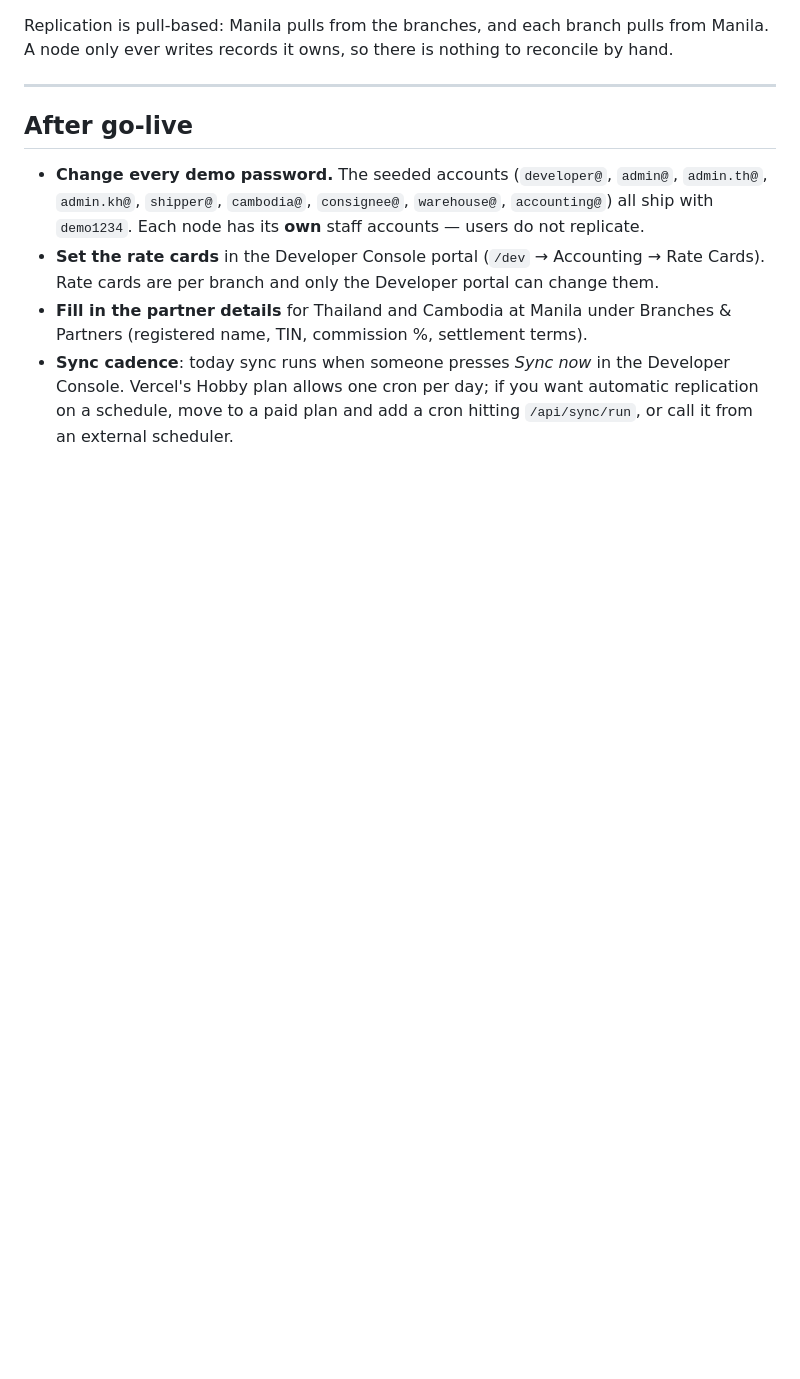
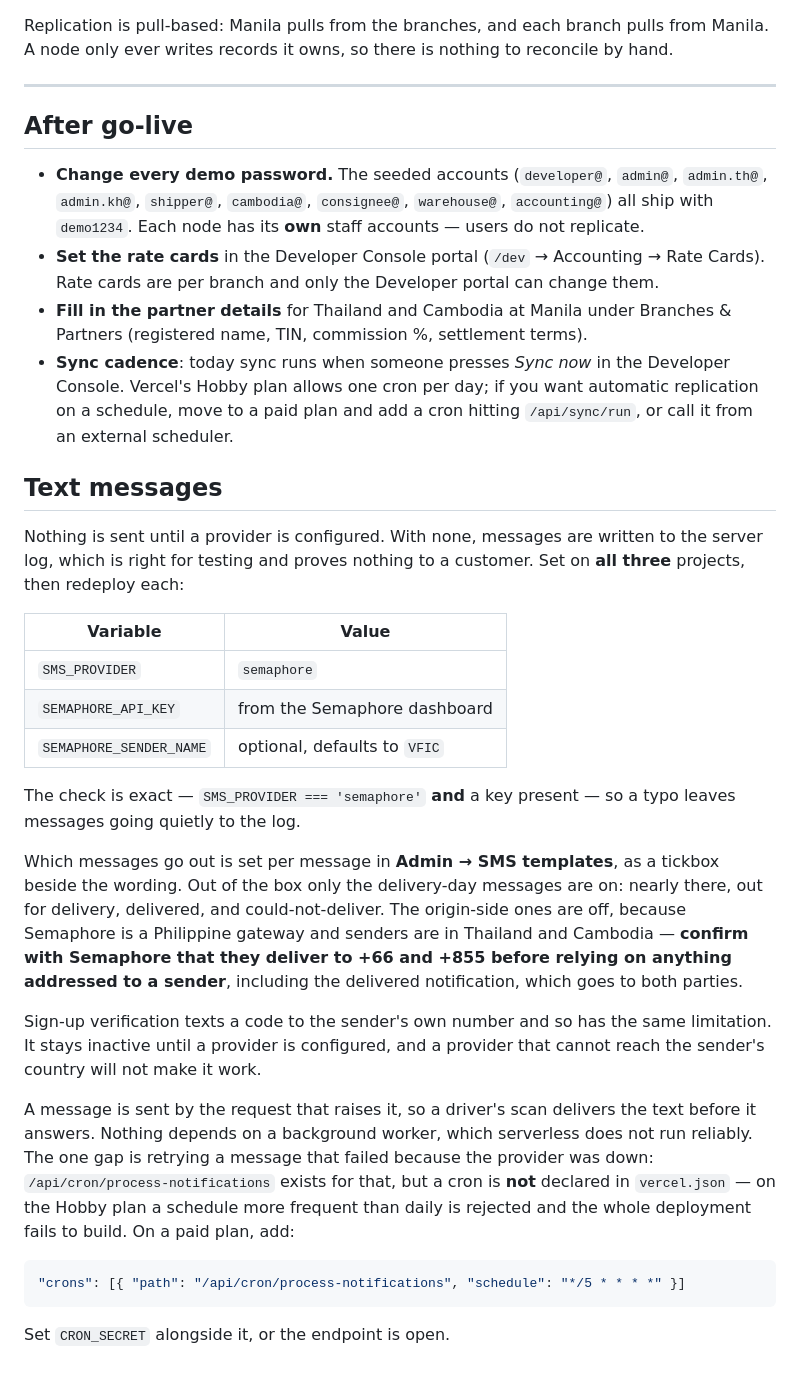
Before and after one commit to markybuenavistamb-eng/BBLS, a Markdown page: DEPLOYMENT.md, the part around the change. GitHub-like rendering; blank space fills up the shorter version.

Commit message:
Write down how text messages are switched on
Including the two things that are not obvious from the code: which messages are on
by default and why the origin-side ones are not, and that the retry cron cannot be
declared on the Hobby plan without failing every deployment.

Co-Authored-By: Claude Opus 5 <noreply@anthropic.com>

````diff
--- a/DEPLOYMENT.md
+++ b/DEPLOYMENT.md
@@ -269,3 +269,41 @@ A node only ever writes records it owns, so there is nothing to reconcile by han
   Vercel's Hobby plan allows one cron per day; if you want automatic replication on a schedule,
   move to a paid plan and add a cron hitting `/api/sync/run`, or call it from an external
   scheduler.
+
+## Text messages
+
+Nothing is sent until a provider is configured. With none, messages are written to the server
+log, which is right for testing and proves nothing to a customer. Set on **all three** projects,
+then redeploy each:
+
+| Variable | Value |
+| --- | --- |
+| `SMS_PROVIDER` | `semaphore` |
+| `SEMAPHORE_API_KEY` | from the Semaphore dashboard |
+| `SEMAPHORE_SENDER_NAME` | optional, defaults to `VFIC` |
+
+The check is exact — `SMS_PROVIDER === 'semaphore'` **and** a key present — so a typo leaves
+messages going quietly to the log.
+
+Which messages go out is set per message in **Admin → SMS templates**, as a tickbox beside the
+wording. Out of the box only the delivery-day messages are on: nearly there, out for delivery,
+delivered, and could-not-deliver. The origin-side ones are off, because Semaphore is a Philippine
+gateway and senders are in Thailand and Cambodia — **confirm with Semaphore that they deliver to
++66 and +855 before relying on anything addressed to a sender**, including the delivered
+notification, which goes to both parties.
+
+Sign-up verification texts a code to the sender's own number and so has the same limitation. It
+stays inactive until a provider is configured, and a provider that cannot reach the sender's
+country will not make it work.
+
+A message is sent by the request that raises it, so a driver's scan delivers the text before it
+answers. Nothing depends on a background worker, which serverless does not run reliably. The one
+gap is retrying a message that failed because the provider was down: `/api/cron/process-notifications`
+exists for that, but a cron is **not** declared in `vercel.json` — on the Hobby plan a schedule more
+frequent than daily is rejected and the whole deployment fails to build. On a paid plan, add:
+
+```json
+"crons": [{ "path": "/api/cron/process-notifications", "schedule": "*/5 * * * *" }]
+```
+
+Set `CRON_SECRET` alongside it, or the endpoint is open.
````
